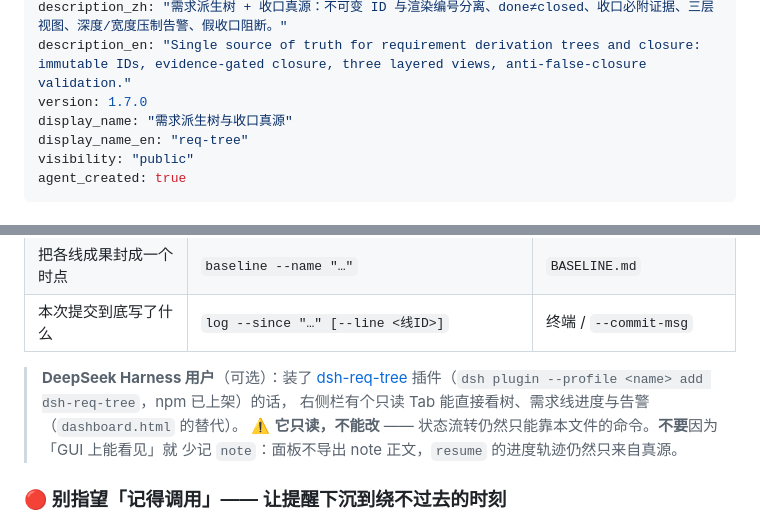
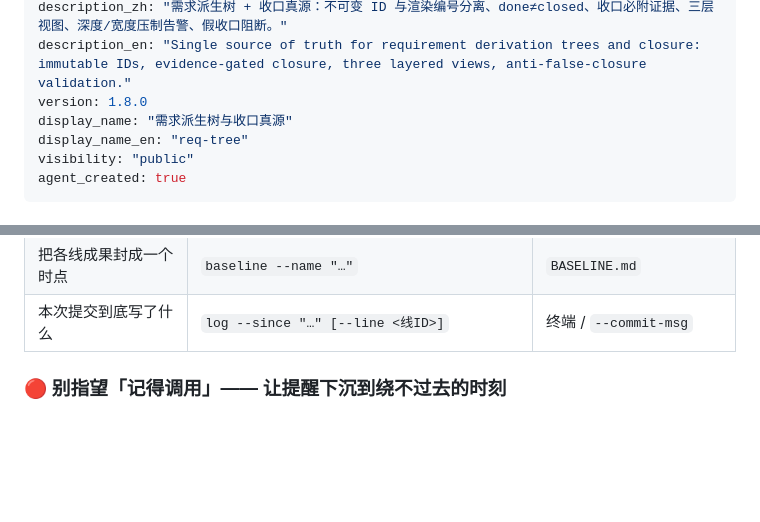
Before and after one commit to putaomeiyoupi/req-tree, a Markdown page: SKILL.md, 2 parts joined by grey strips. Rendered like a GitHub page; blank space fills up the shorter version.

```diff
--- a/SKILL.md
+++ b/SKILL.md
@@ -3,7 +3,7 @@ name: req-tree
 description: 项目推进中的需求派生与收口的唯一真源 —— 用树形结构记录「需求 → 派生需求 → 再派生」的追溯链，强校验状态流转、收口证据与假收口，并投影出全树/活跃/聚焦三层视图与看板。Use when asked to 记录待办/需求/派生出的新需求、某条需求为什么存在、哪些还没收口、需求越做越多难以追踪、记录表格混乱，或在推进项目时需要同步更新待办真源。
 description_zh: "需求派生树 + 收口真源：不可变 ID 与渲染编号分离、done≠closed、收口必附证据、三层视图、深度/宽度压制告警、假收口阻断。"
 description_en: "Single source of truth for requirement derivation trees and closure: immutable IDs, evidence-gated closure, three layered views, anti-false-closure validation."
-version: 1.7.0
+version: 1.8.0
 display_name: "需求派生树与收口真源"
 display_name_en: "req-tree"
 visibility: "public"
@@ -113,12 +113,6 @@ agent_created: true
 | 出全部视图 | `render` | 7 个派生物 |
 | 把各线成果封成一个时点 | `baseline --name "…"` | `BASELINE.md` |
 | 本次提交到底写了什么 | `log --since "…" [--line <线ID>]` | 终端 / `--commit-msg` |
-
-> **DeepSeek Harness 用户**（可选）：装了 [dsh-req-tree](https://github.com/putaomeiyoupi/dsh-req-tree)
-> 插件（`dsh plugin --profile <name> add dsh-req-tree`，npm 已上架）的话，
-> 右侧栏有个只读 Tab 能直接看树、需求线进度与告警（`dashboard.html` 的替代）。
-> ⚠️ **它只读，不能改** —— 状态流转仍然只能靠本文件的命令。**不要**因为「GUI 上能看见」就
-> 少记 `note`：面板不导出 note 正文，`resume` 的进度轨迹仍然只来自真源。
 
 ### 🔴 别指望「记得调用」—— 让提醒下沉到绕不过去的时刻
 
```
Also changed, not shown: README.md (+1 -44 lines).
